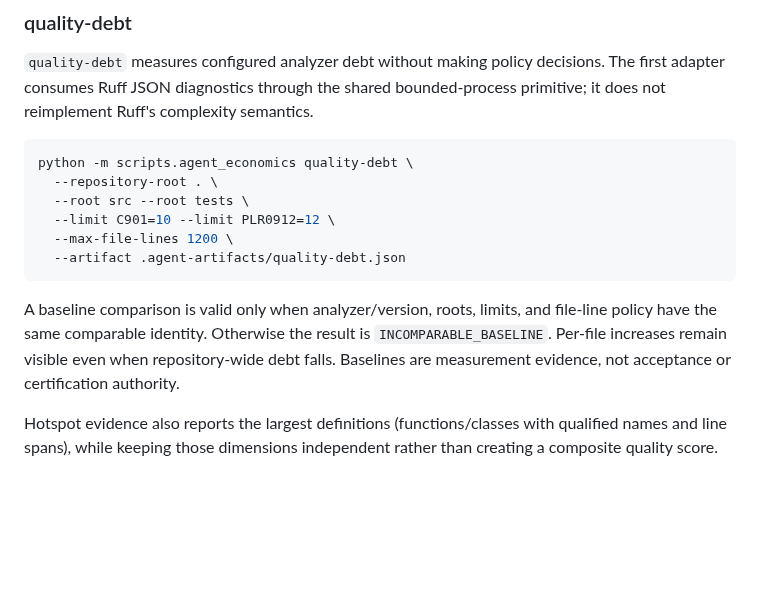
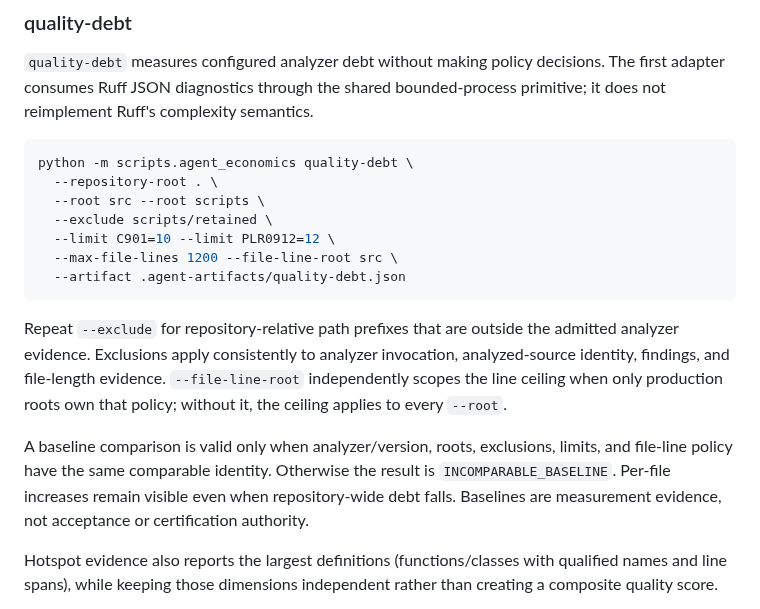
Before and after one commit to Hugloss/agentsCookbook, a Markdown page: scripts/agent_economics/README.md, the part around the change. Rendered like a GitHub page; blank space fills up the shorter version.

Commit message:
Document quality-debt scope controls

````diff
--- a/scripts/agent_economics/README.md
+++ b/scripts/agent_economics/README.md
@@ -78,13 +78,16 @@ A command manifest is executable-repository configuration. Passing `--manifest`
 ```bash
 python -m scripts.agent_economics quality-debt \
   --repository-root . \
-  --root src --root tests \
+  --root src --root scripts \
+  --exclude scripts/retained \
   --limit C901=10 --limit PLR0912=12 \
-  --max-file-lines 1200 \
+  --max-file-lines 1200 --file-line-root src \
   --artifact .agent-artifacts/quality-debt.json
 ```
 
-A baseline comparison is valid only when analyzer/version, roots, limits, and file-line policy have the same comparable identity. Otherwise the result is `INCOMPARABLE_BASELINE`. Per-file increases remain visible even when repository-wide debt falls. Baselines are measurement evidence, not acceptance or certification authority.
+Repeat `--exclude` for repository-relative path prefixes that are outside the admitted analyzer evidence. Exclusions apply consistently to analyzer invocation, analyzed-source identity, findings, and file-length evidence. `--file-line-root` independently scopes the line ceiling when only production roots own that policy; without it, the ceiling applies to every `--root`.
+
+A baseline comparison is valid only when analyzer/version, roots, exclusions, limits, and file-line policy have the same comparable identity. Otherwise the result is `INCOMPARABLE_BASELINE`. Per-file increases remain visible even when repository-wide debt falls. Baselines are measurement evidence, not acceptance or certification authority.
 
 Hotspot evidence also reports the largest definitions (functions/classes with qualified names and line spans), while keeping those dimensions independent rather than creating a composite quality score.
 
````
